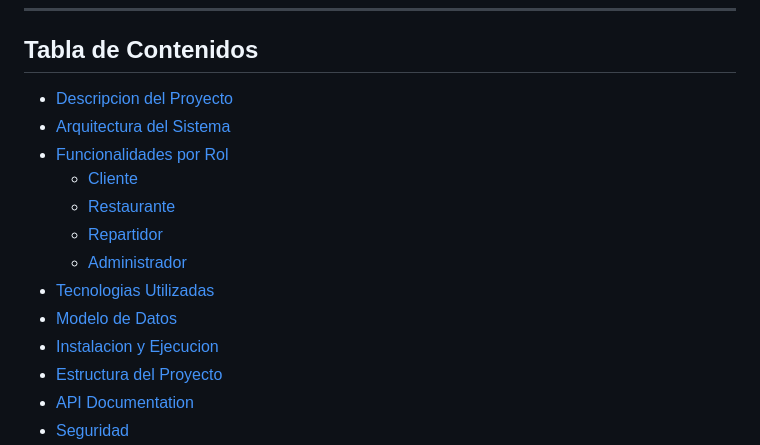
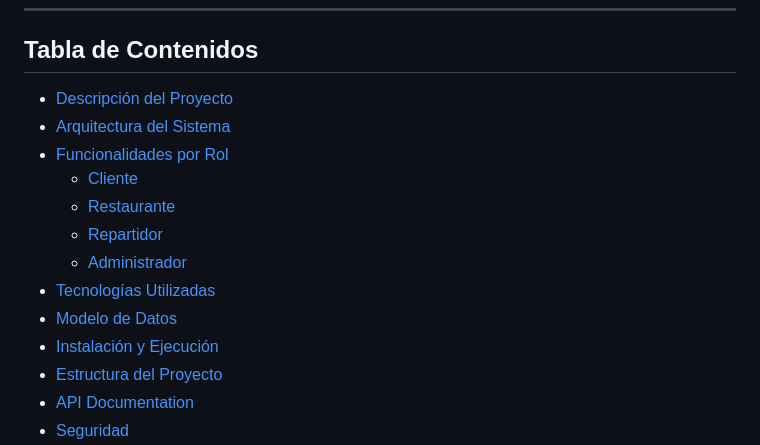
Before and after one commit to burgosfacundo/mordisco-app, a Markdown page: README.md, the part around the change. GitHub-like rendering.

```diff
--- a/README.md
+++ b/README.md
@@ -47,16 +47,16 @@ Antes de iniciar, copia `.env.example` a `.env`. Completa las credenciales local
 
 ## Tabla de Contenidos
 
-- [Descripcion del Proyecto](#descripcion-del-proyecto)
+- [Descripción del Proyecto](#descripcion-del-proyecto)
 - [Arquitectura del Sistema](#arquitectura-del-sistema)
 - [Funcionalidades por Rol](#funcionalidades-por-rol)
-  - [Cliente](#-cliente)
-  - [Restaurante](#-restaurante)
-  - [Repartidor](#-repartidor)
-  - [Administrador](#-administrador)
-- [Tecnologias Utilizadas](#tecnologias-utilizadas)
+  - [Cliente](#cliente)
+  - [Restaurante](#restaurante)
+  - [Repartidor](#repartidor)
+  - [Administrador](#administrador)
+- [Tecnologías Utilizadas](#tecnologias-utilizadas)
 - [Modelo de Datos](#modelo-de-datos)
-- [Instalacion y Ejecucion](#instalacion-y-ejecucion)
+- [Instalación y Ejecución](#instalacion-y-ejecucion)
 - [Estructura del Proyecto](#estructura-del-proyecto)
 - [API Documentation](#api-documentation)
 - [Seguridad](#seguridad)
```
